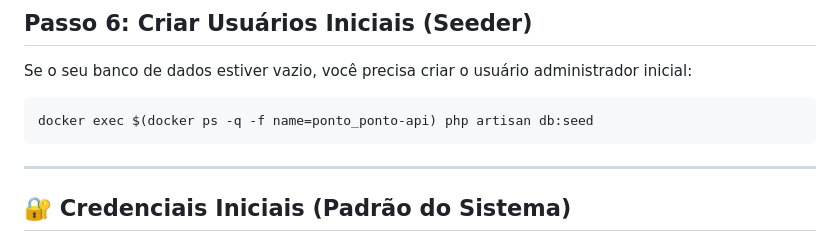
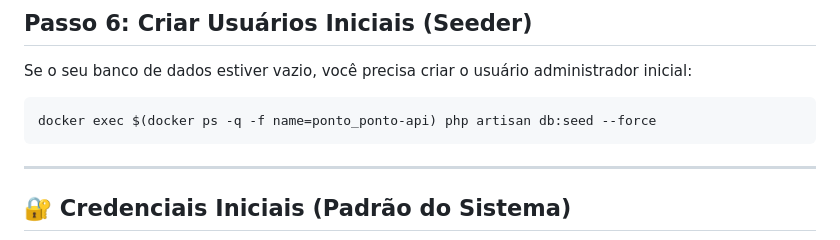
Before and after one commit to Echo-Desenvolvimento-de-Sistemas/ponto, a Markdown page: deploy.md, the part around the change. Drawn GitHub-style.

Commit message:
docs: adiciona flag --force ao comando de seed no deploy.md

````diff
--- a/deploy.md
+++ b/deploy.md
@@ -76,7 +76,7 @@ chmod +x deploy.sh
 Se o seu banco de dados estiver vazio, você precisa criar o usuário administrador inicial:
 
 ```bash
-docker exec $(docker ps -q -f name=ponto_ponto-api) php artisan db:seed
+docker exec $(docker ps -q -f name=ponto_ponto-api) php artisan db:seed --force
 ```
 
 ---
````
